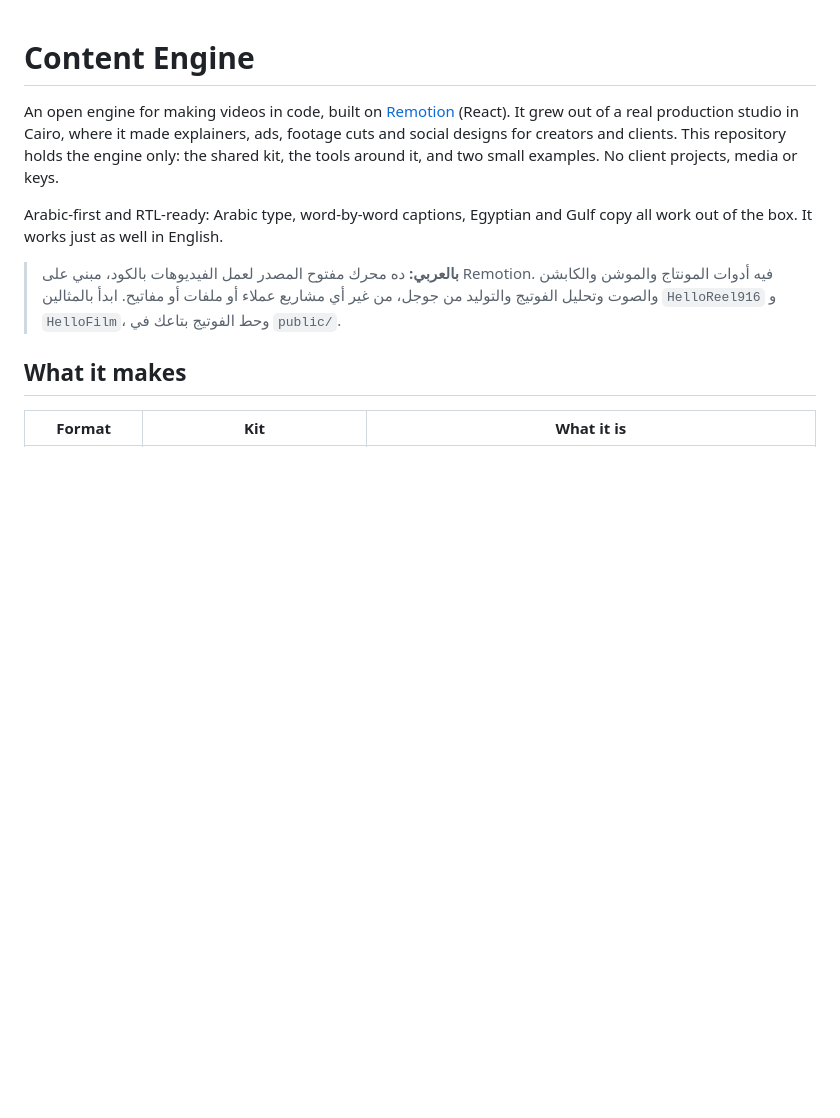
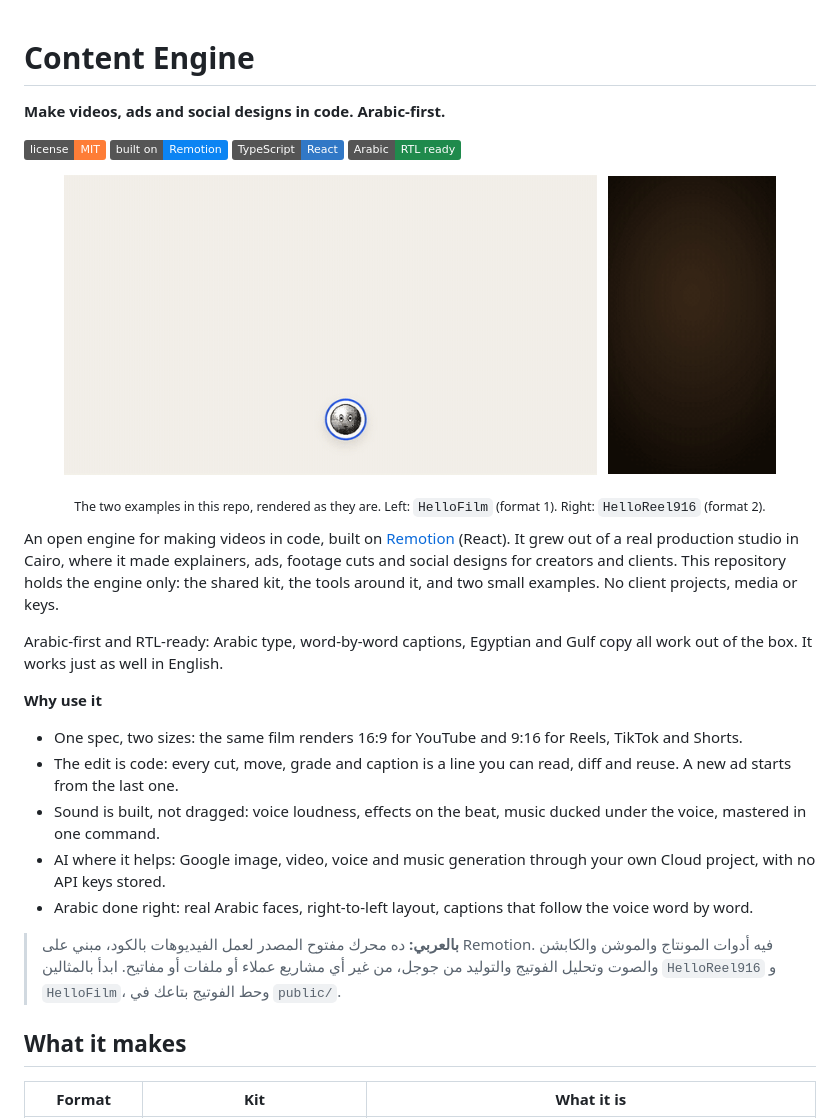
Before and after one commit to moali100597/content-engine, a Markdown page: README.md, the part around the change. Rendered like a GitHub page; pictures changed too: docs/media/hello-film.gif (added), docs/media/hello-reel.gif (added); badges without logos; blank space fills up the shorter version.

Commit message:
README: demo GIFs, badges and why to use it

```diff
--- a/README.md
+++ b/README.md
@@ -1,8 +1,30 @@
 # Content Engine
+
+**Make videos, ads and social designs in code. Arabic-first.**
+
+[![License: MIT](https://img.shields.io/badge/license-MIT-orange.svg)](LICENSE)
+[![Built on Remotion](https://img.shields.io/badge/built%20on-Remotion-0B84F3.svg)](https://www.remotion.dev)
+![TypeScript](https://img.shields.io/badge/TypeScript-React-3178C6.svg)
+![RTL](https://img.shields.io/badge/Arabic-RTL%20ready-1F8A4C.svg)
+
+<p align="center">
+  <img src="docs/media/hello-film.gif" alt="An explainer scene: the copy builds line by line next to a window and a character" height="300">
+  &nbsp;
+  <img src="docs/media/hello-reel.gif" alt="A 9:16 cut: four shots, each arriving its own way" height="300">
+</p>
+<p align="center"><sub>The two examples in this repo, rendered as they are. Left: <code>HelloFilm</code> (format 1). Right: <code>HelloReel916</code> (format 2).</sub></p>
 
 An open engine for making videos in code, built on [Remotion](https://www.remotion.dev) (React). It grew out of a real production studio in Cairo, where it made explainers, ads, footage cuts and social designs for creators and clients. This repository holds the engine only: the shared kit, the tools around it, and two small examples. No client projects, media or keys.
 
 Arabic-first and RTL-ready: Arabic type, word-by-word captions, Egyptian and Gulf copy all work out of the box. It works just as well in English.
+
+**Why use it**
+
+- One spec, two sizes: the same film renders 16:9 for YouTube and 9:16 for Reels, TikTok and Shorts.
+- The edit is code: every cut, move, grade and caption is a line you can read, diff and reuse. A new ad starts from the last one.
+- Sound is built, not dragged: voice loudness, effects on the beat, music ducked under the voice, mastered in one command.
+- AI where it helps: Google image, video, voice and music generation through your own Cloud project, with no API keys stored.
+- Arabic done right: real Arabic faces, right-to-left layout, captions that follow the voice word by word.
 
 > **بالعربي:** ده محرك مفتوح المصدر لعمل الفيديوهات بالكود، مبني على Remotion. فيه أدوات المونتاج والموشن والكابشن والصوت وتحليل الفوتيج والتوليد من جوجل، من غير أي مشاريع عملاء أو ملفات أو مفاتيح. ابدأ بالمثالين `HelloReel916` و `HelloFilm`، وحط الفوتيج بتاعك في `public/`.
 
```
